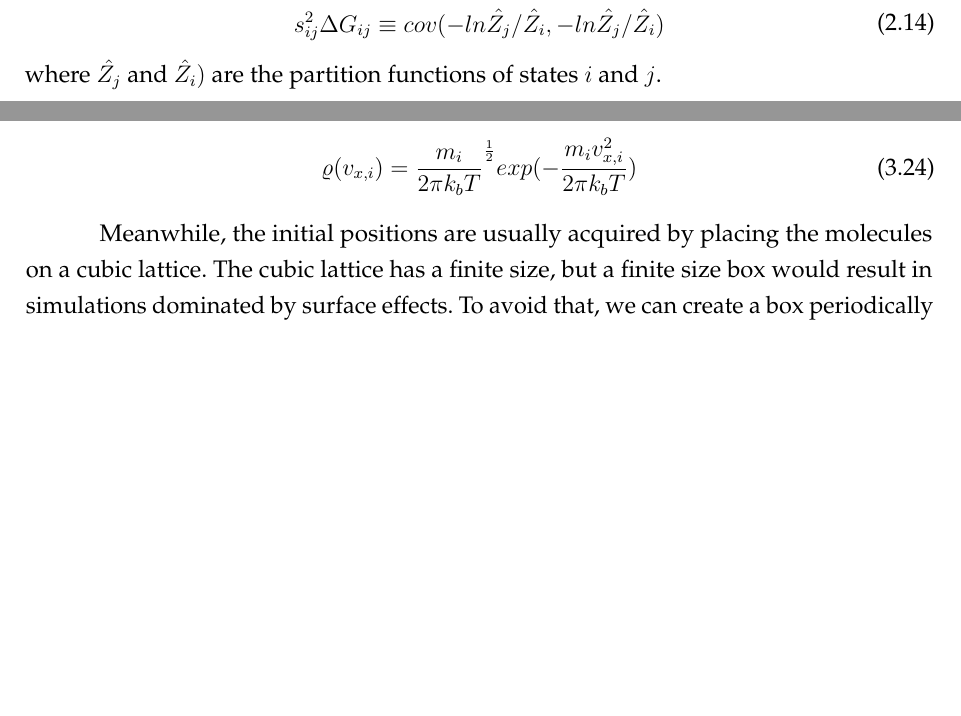
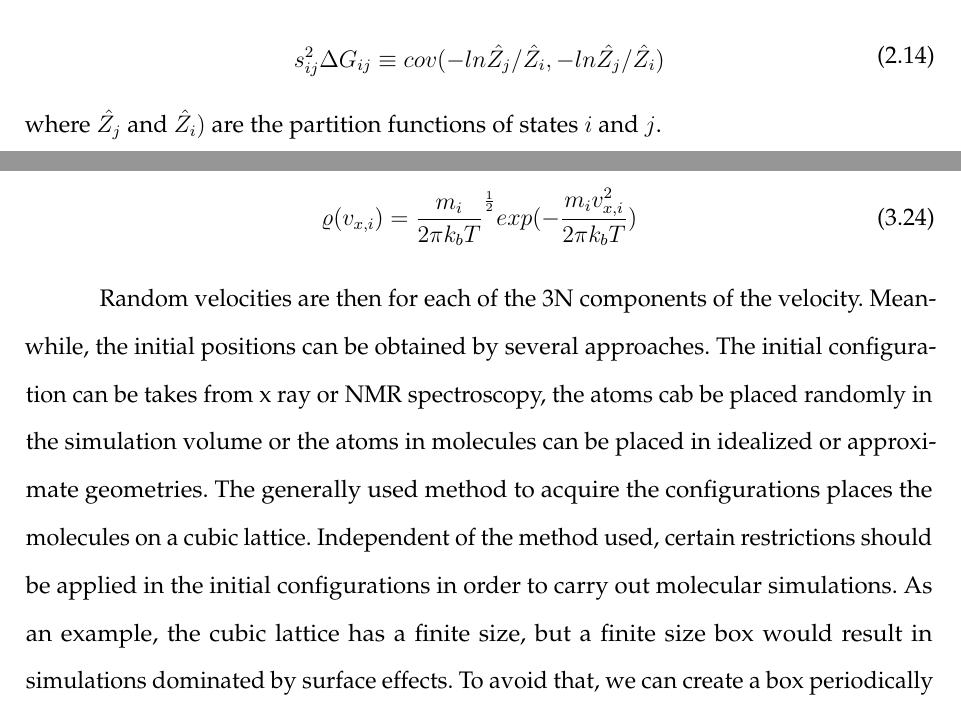
Before and after one commit to iquintelam/master-s-thesis, a LaTeX thesis (thesis.tex, which reads chapters/computational.tex, chapters/review.tex): two parts of pages 21 and 26 of 97 before the commit and two parts of pages 23 and 29 of 108 after it, joined at a grey line, cut so that both start at the same text, the shorter picture padded with empty space. Compiled offline with pdfLaTeX.

Commit message:
computational

```diff
--- a/chapters/computational.tex
+++ b/chapters/computational.tex
@@ -157,7 +157,8 @@ In order to use the equations above, every MD simulation need a non overlapping
 \varrho (v_{x,i}) = {\frac{m_{i}}{2 \pi k_{b} T}}^{\frac{1}{2}} exp(-\frac{m_{i}v_{x,i}^2}{2 \pi k_{b} T})
 \end{equation}
 
-Meanwhile, the initial positions are usually acquired by placing the molecules on a cubic lattice. The cubic lattice has a finite size, but  a finite size box would result in simulations dominated by surface effects. To avoid that, we can create a box periodically repeated in all directions by applying the so called Periodic Boundary Conditions (PBC). The periodic box has a primitive cell, which contains the system N particles, replicated in periodic lattice of infinite cells as represented in Figure \ref{fig:pbc}\cite{frenkel}.
+Random velocities are then for each of the 3N components of the velocity. Meanwhile, the initial positions can be obtained by several approaches. The initial configuration can be takes from x ray or NMR spectroscopy, the atoms cab be placed randomly in the simulation volume or the atoms in  molecules can be placed in idealized or approximate geometries. The  generally used method to acquire the configurations places the molecules on a cubic lattice. Independent of the method used, certain restrictions should be applied in the initial configurations in order to carry out molecular simulations. As an example, the cubic lattice has a finite size, but  a finite size box would result in simulations dominated by surface effects. To avoid that, we can create a box periodically repeated in all directions by applying the so called Periodic Boundary Conditions (PBC). The periodic box has a primitive cell, which contains the system N particles, replicated in periodic lattice of infinite cells as represented in Figure \ref{fig:pbc}\cite{frenkel}.
+\FloatBarrier
 \begin{figure*}
 	\centering
 	\includegraphics[width=0.7\textwidth]{Figures/pbc}
--- a/chapters/review.tex
+++ b/chapters/review.tex
@@ -1,7 +1,7 @@
 % Chapter Template
 
 \chapter{Literature Review} % Main chapter title
-
+\doublespacing
 \label{Chapter2} % Change X to a consecutive number; for referencing this chapter elsewhere, use \ref{ChapterX}
 \section{Molecular Simulations of Molecules Mimicking Asphaltenes}
 Asphaltenes consist of polyfunctional molecules, and they are defined by their solubility: insoluble in n-alkanes (pentane, hexane and heptane) and solube in tolune. Due to uncertainties related to its structures, a lot work has been done to develop model compounds that have well defined structure and can represent an average asphaltene. The two category of models presented in the literature are the archipelago and continental models. In the archipelago, asphaltenes consist of polyaromatic parts linked together by aliphatic or naphthemic moieties and, in the continental, they consist of a single
```
Also changed, not shown: thesis.pdf, chapters/computational.tex (3 more changed lines), 12 other files.
